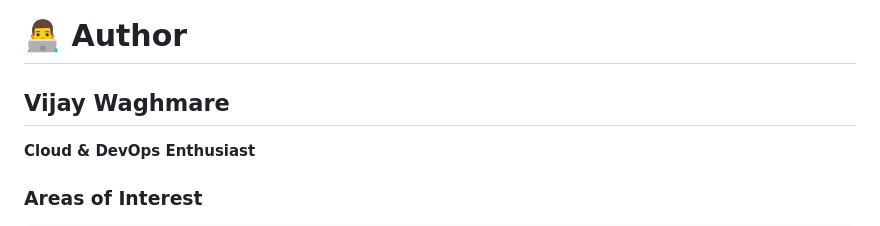
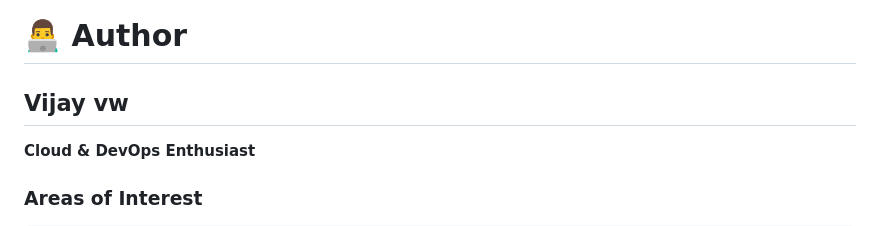
Before and after one commit to vijayvw/mailflow-aws-serverless-email-system, a Markdown page: README.md, the part around the change. GitHub-like rendering.

```diff
--- a/README.md
+++ b/README.md
@@ -663,7 +663,7 @@ Scalability
 
 # 👨‍💻 Author
 
-## Vijay Waghmare
+## Vijay vw
 
 **Cloud & DevOps Enthusiast**
 
```
